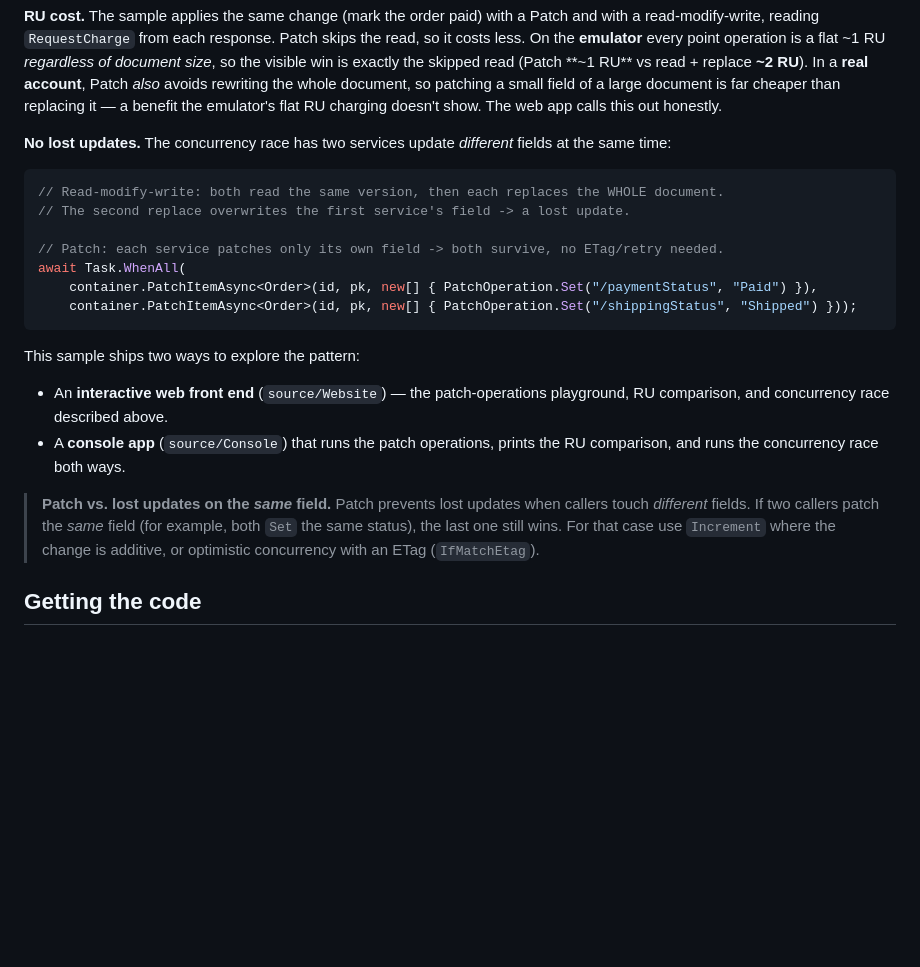
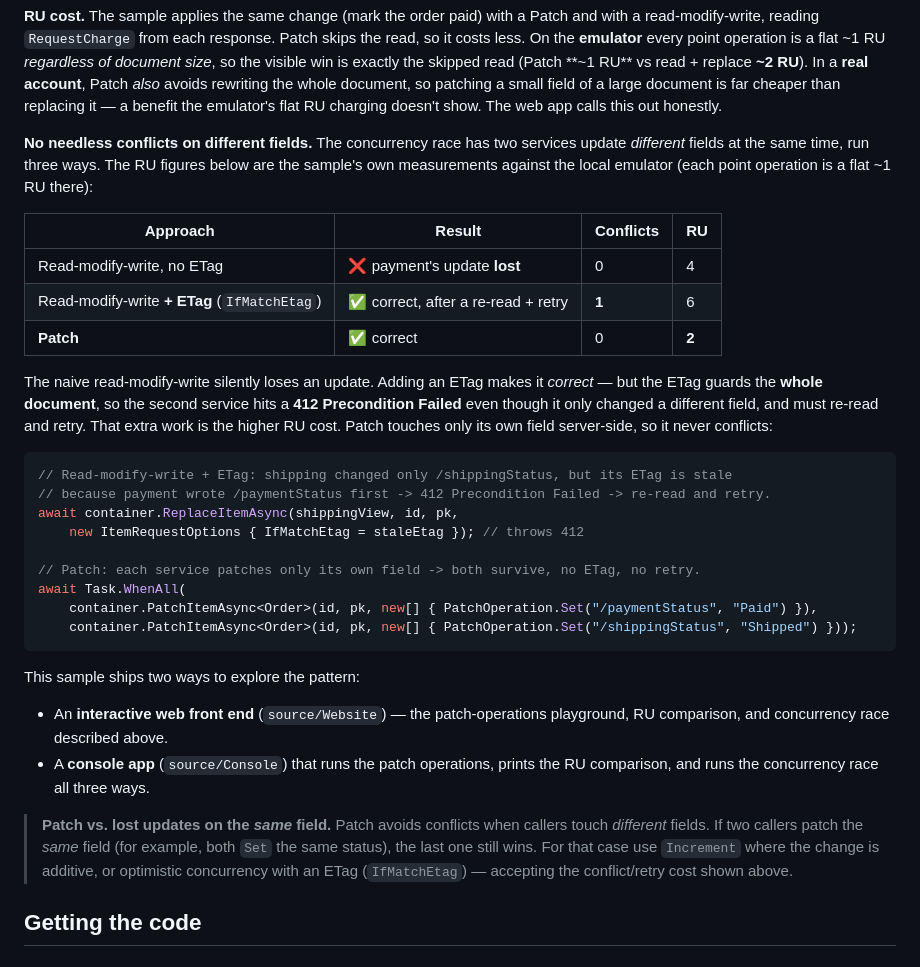
Before and after one commit to Azure-Samples/cosmos-db-design-patterns, a Markdown page: patch-api/README.md, the part around one of its changes. Drawn GitHub-style; blank space fills up the shorter version.

````diff
--- a/patch-api/README.md
+++ b/patch-api/README.md
@@ -68,13 +68,23 @@ await container.PatchItemAsync<Order>(id, new PartitionKey(orderId),
 
 **RU cost.** The sample applies the same change (mark the order paid) with a Patch and with a read-modify-write, reading `RequestCharge` from each response. Patch skips the read, so it costs less. On the **emulator** every point operation is a flat ~1 RU *regardless of document size*, so the visible win is exactly the skipped read (Patch **~1 RU** vs read + replace **~2 RU**). In a **real account**, Patch *also* avoids rewriting the whole document, so patching a small field of a large document is far cheaper than replacing it — a benefit the emulator's flat RU charging doesn't show. The web app calls this out honestly.
 
-**No lost updates.** The concurrency race has two services update *different* fields at the same time:
+**No needless conflicts on different fields.** The concurrency race has two services update *different* fields at the same time, run three ways. The RU figures below are the sample's own measurements against the local emulator (each point operation is a flat ~1 RU there):
+
+| Approach | Result | Conflicts | RU |
+| --- | --- | --- | --- |
+| Read-modify-write, no ETag | ❌ payment's update **lost** | 0 | 4 |
+| Read-modify-write **+ ETag** (`IfMatchEtag`) | ✅ correct, after a re-read + retry | **1** | 6 |
+| **Patch** | ✅ correct | 0 | **2** |
+
+The naive read-modify-write silently loses an update. Adding an ETag makes it *correct* — but the ETag guards the **whole document**, so the second service hits a **412 Precondition Failed** even though it only changed a different field, and must re-read and retry. That extra work is the higher RU cost. Patch touches only its own field server-side, so it never conflicts:
 
 ```csharp
-// Read-modify-write: both read the same version, then each replaces the WHOLE document.
-// The second replace overwrites the first service's field -> a lost update.
+// Read-modify-write + ETag: shipping changed only /shippingStatus, but its ETag is stale
+// because payment wrote /paymentStatus first -> 412 Precondition Failed -> re-read and retry.
+await container.ReplaceItemAsync(shippingView, id, pk,
+    new ItemRequestOptions { IfMatchEtag = staleEtag }); // throws 412
 
-// Patch: each service patches only its own field -> both survive, no ETag/retry needed.
+// Patch: each service patches only its own field -> both survive, no ETag, no retry.
 await Task.WhenAll(
     container.PatchItemAsync<Order>(id, pk, new[] { PatchOperation.Set("/paymentStatus", "Paid") }),
     container.PatchItemAsync<Order>(id, pk, new[] { PatchOperation.Set("/shippingStatus", "Shipped") }));
@@ -83,9 +93,9 @@ await Task.WhenAll(
 This sample ships two ways to explore the pattern:
 
 - An **interactive web front end** (`source/Website`) — the patch-operations playground, RU comparison, and concurrency race described above.
-- A **console app** (`source/Console`) that runs the patch operations, prints the RU comparison, and runs the concurrency race both ways.
+- A **console app** (`source/Console`) that runs the patch operations, prints the RU comparison, and runs the concurrency race all three ways.
 
-> **Patch vs. lost updates on the *same* field.** Patch prevents lost updates when callers touch *different* fields. If two callers patch the *same* field (for example, both `Set` the same status), the last one still wins. For that case use `Increment` where the change is additive, or optimistic concurrency with an ETag (`IfMatchEtag`).
+> **Patch vs. lost updates on the *same* field.** Patch avoids conflicts when callers touch *different* fields. If two callers patch the *same* field (for example, both `Set` the same status), the last one still wins. For that case use `Increment` where the change is additive, or optimistic concurrency with an ETag (`IfMatchEtag`) — accepting the conflict/retry cost shown above.
 
 ## Getting the code
 
````
Also changed, not shown: other parts of patch-api/README.md (+2 -2 lines), patch-api/images/patch-api-web.png, 6 other files.
